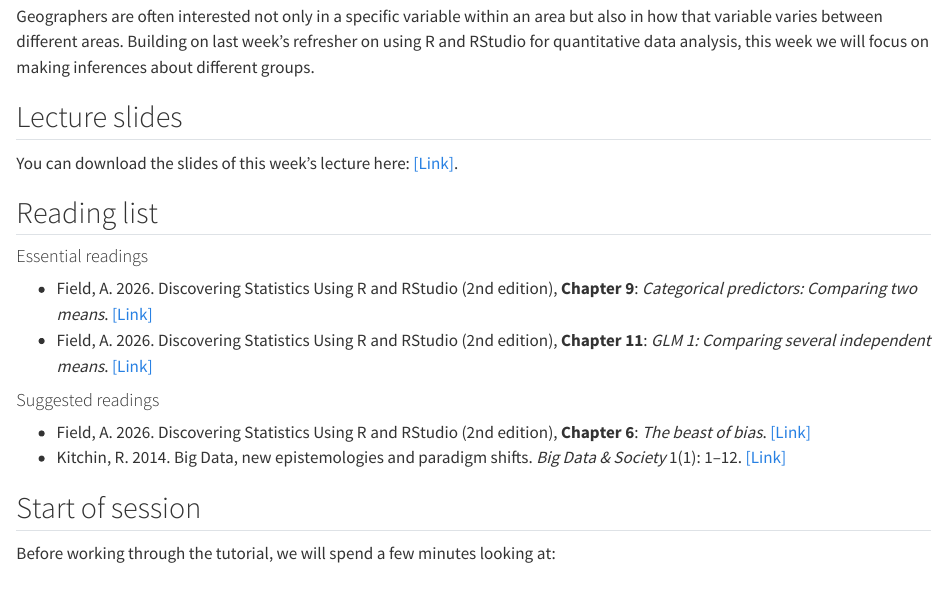
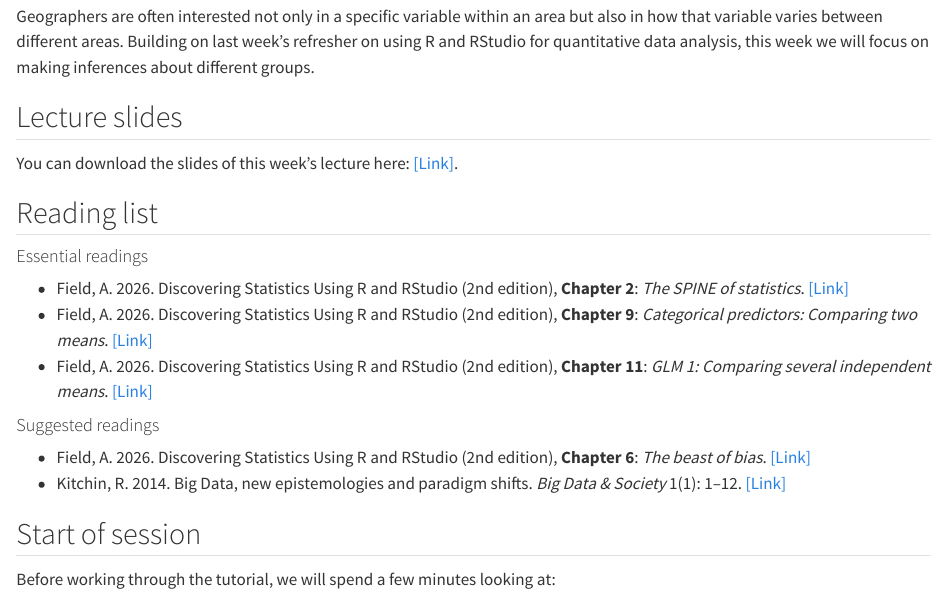
Before and after one commit to jtvandijk/GEOG0018, a Quarto document (02-statistics1.qmd): the page in a window 1100 px wide, from 60 px down. Rendered offline with R 4.5, knitr and Pandoc in place of Quarto, with nearby package versions; long lines of code are wrapped; column names are cleaned by a stand-in for the janitor package.

Commit message:
Chapter 2: add Field chapter 2 (SPINE of statistics) to the essential readings
The first half of the lecture covers the sampling distribution, the standard
error, confidence intervals and null hypothesis testing, which this chapter
covers. It had no reading before.

Co-Authored-By: Claude Sonnet 5.5 <noreply@anthropic.com>

```diff
--- a/02-statistics1.qmd
+++ b/02-statistics1.qmd
@@ -6,6 +6,7 @@
 
 ## Reading list
 #### Essential readings {.unnumbered}
+- Field, A. 2026. Discovering Statistics Using R and RStudio (2nd edition), **Chapter 2**: *The SPINE of statistics*. [[Link]]({{< var readings.field >}})
 - Field, A. 2026. Discovering Statistics Using R and RStudio (2nd edition), **Chapter 9**: *Categorical predictors: Comparing two means*. [[Link]]({{< var readings.field >}})
 - Field, A. 2026. Discovering Statistics Using R and RStudio (2nd edition), **Chapter 11**: *GLM 1: Comparing several independent means*. [[Link]]({{< var readings.field >}})
 
```
